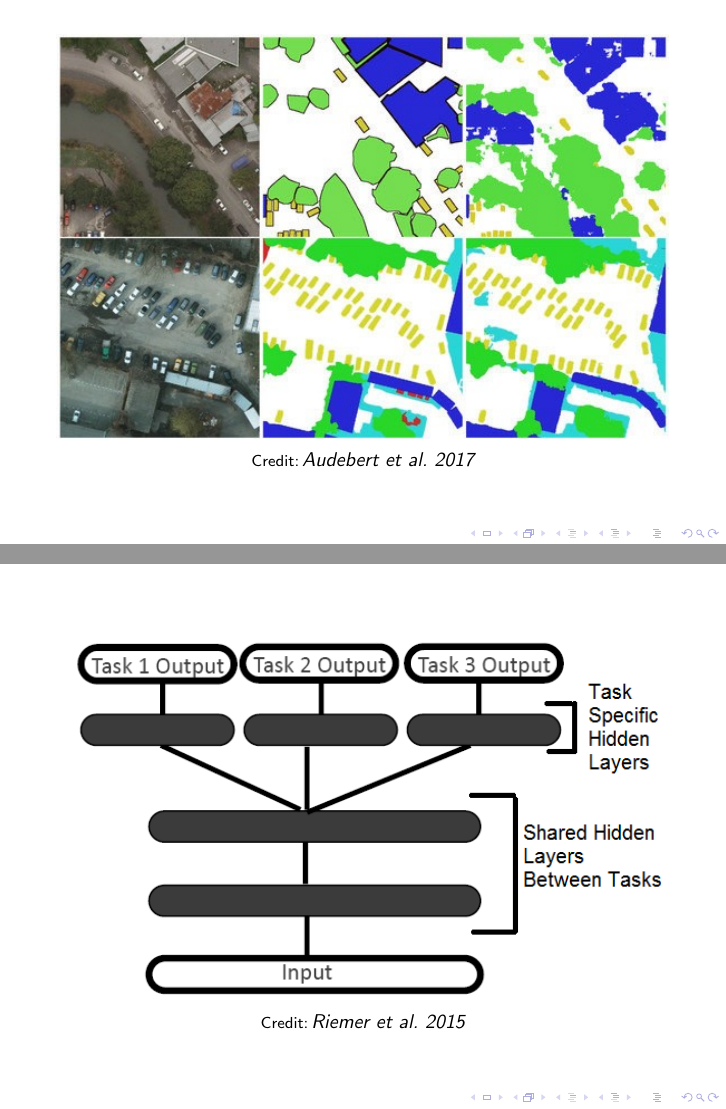
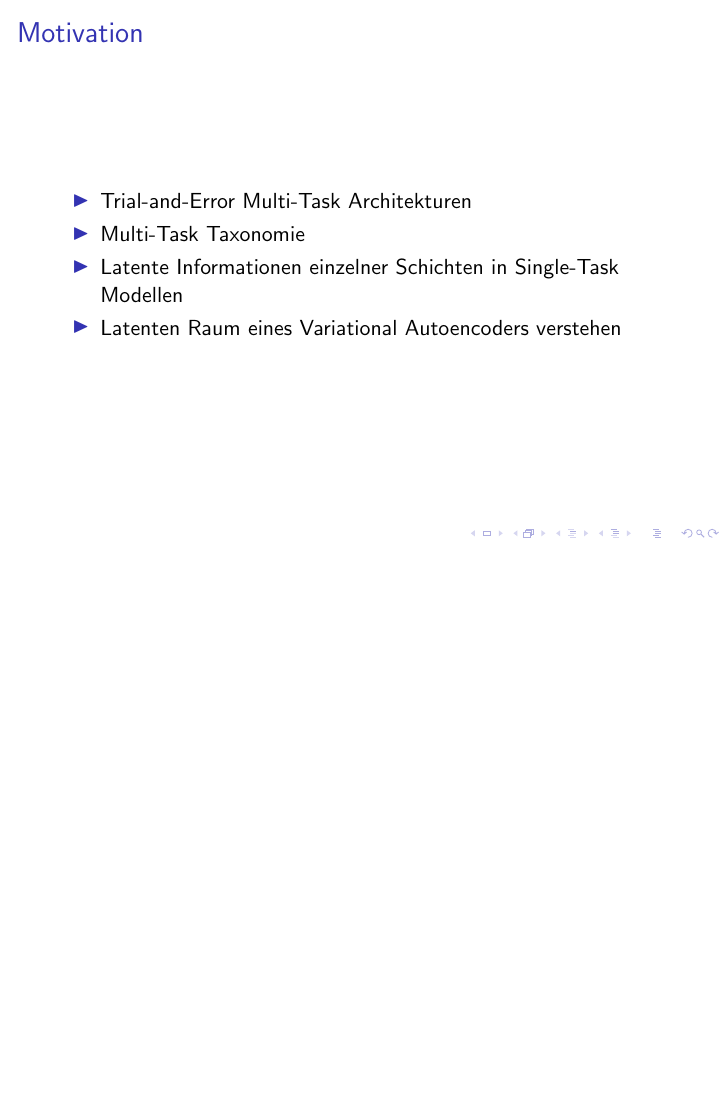
Before and after one commit to HannesStark/bachelorThesis, LaTeX slides (latexPresentation/template.main.tex, which reads latexPresentation/latex/tex/structure.tex): pages 3 and 4 of 23 before the commit and page 3 of 20 after it, the two joined at a grey line, the shorter picture padded with empty space. Compiled offline with pdfLaTeX.

Commit message:
last changes to presentation

```diff
--- a/latexPresentation/latex/tex/structure.tex
+++ b/latexPresentation/latex/tex/structure.tex
@@ -15,15 +10,3 @@
-\begin{frame}
-	\begin{figure}
-		\includegraphics[width=\textwidth]{images/figures/presentation/semantic_segmentation.jpg}
-		\vspace*{15pt}\hbox{\scriptsize Credit:\thinspace{\small\itshape \cite{2017-audebert-segment}}}
-	\end{figure}
-\end{frame}
-
-\begin{frame}
-	\begin{figure}
-		\includegraphics[width=\textwidth]{images/figures/presentation/multi-task-models.png}
-		\vspace*{15pt}\hbox{\scriptsize Credit:\thinspace{\small\itshape \cite{2015-Riemer-multitask}}}
-	\end{figure}
 \end{frame}
 
 \begin{frame}{Motivation}
```
Also changed, not shown: latexPresentation/latex/temp/template.main/template.main.pdf, latexPresentation/latex/tex/structure.tex (7 more changed lines), 8 other files.
